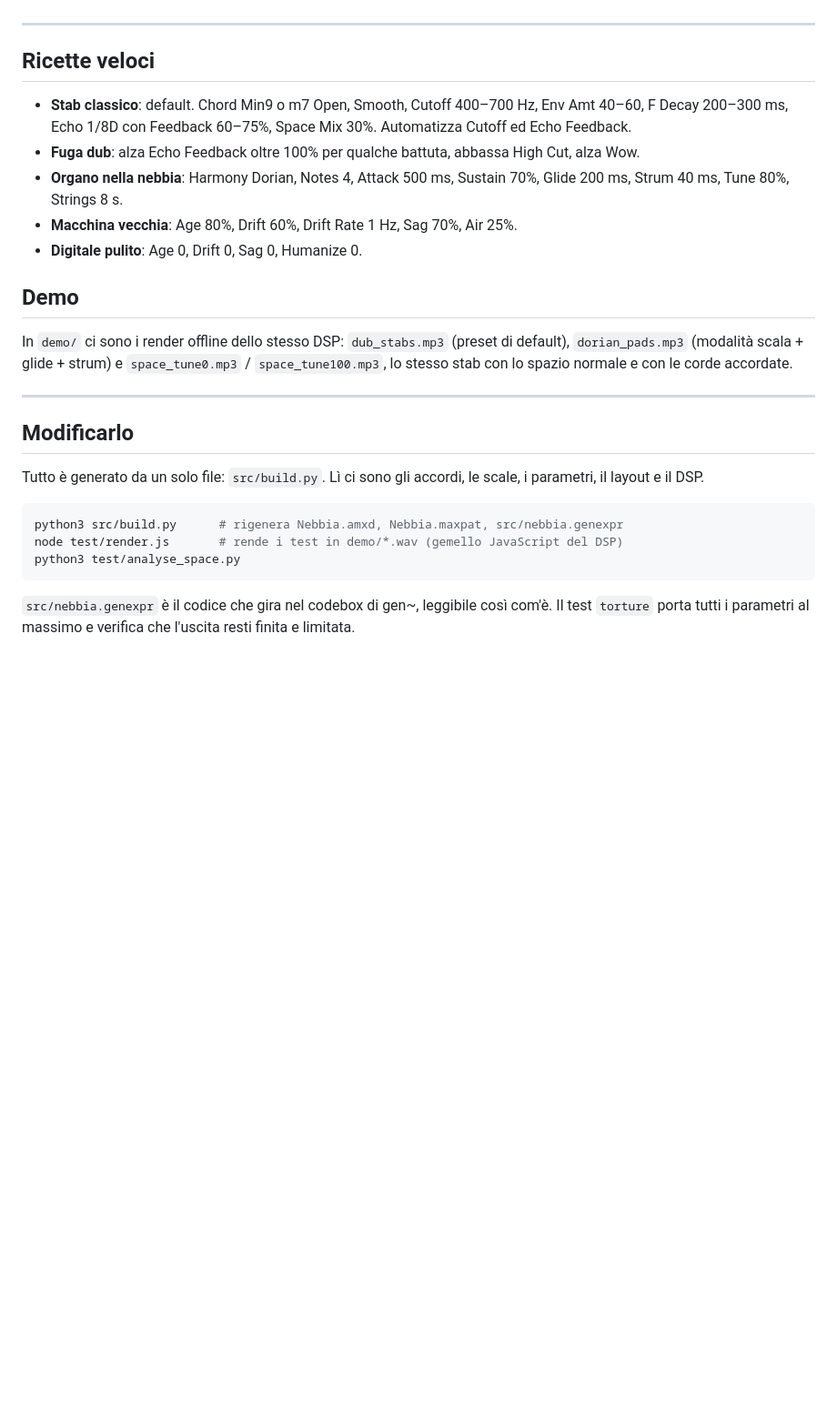
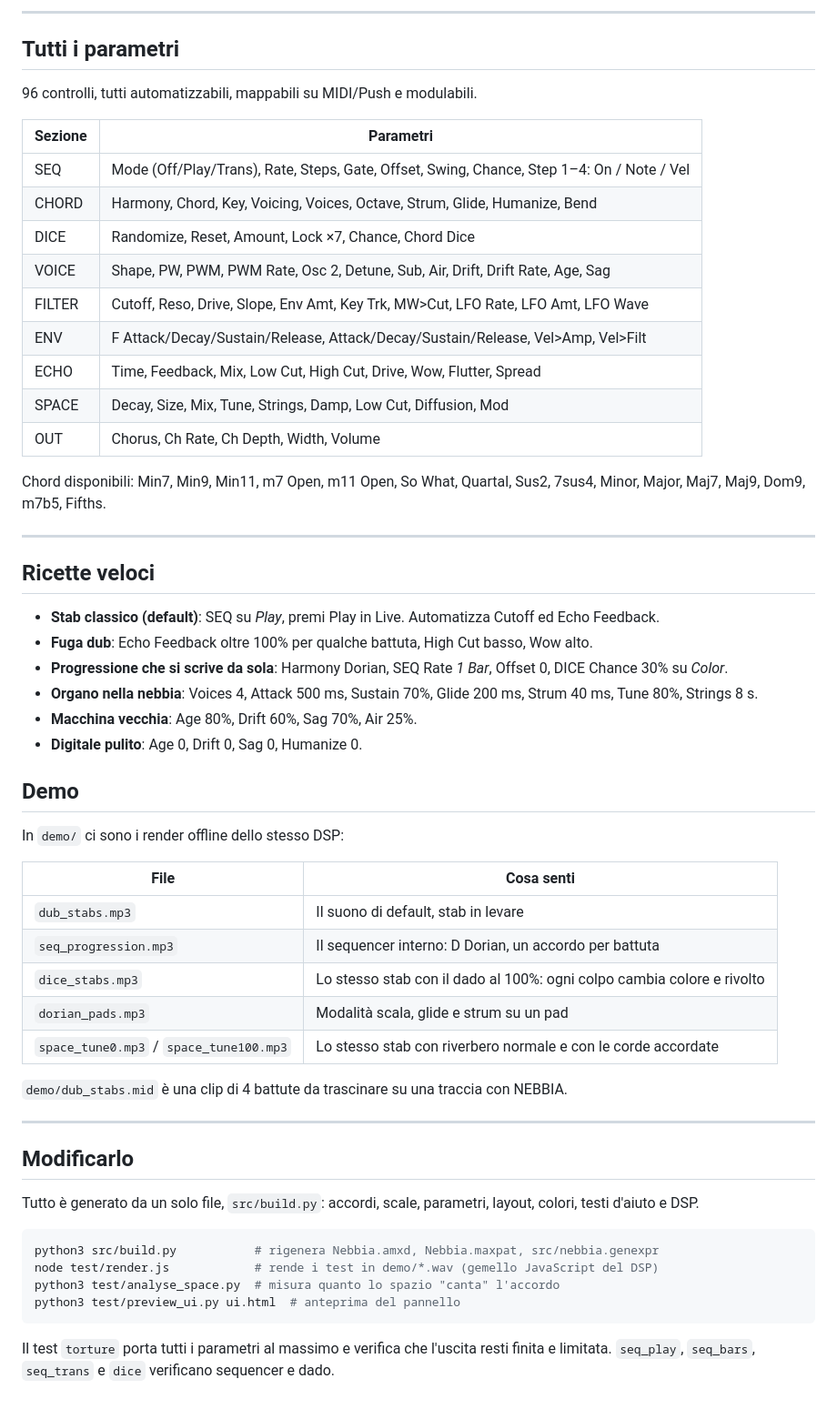
Before and after one commit to rahodavide95-sketch/RHDev, a Markdown page: nebbia/README.md, the part around one of its changes. Shown at 91% size. Drawn GitHub-style; blank space fills up the shorter version.

````diff
--- a/nebbia/README.md
+++ b/nebbia/README.md
@@ -125,34 +112,62 @@ Mod wheel → cutoff (quantità in *MW>Cut*). Pitch bend → tutte le voci (este
+---
+
+## Tutti i parametri
+
+96 controlli, tutti automatizzabili, mappabili su MIDI/Push e modulabili.
+
+| Sezione | Parametri |
+|---|---|
+| SEQ | Mode (Off/Play/Trans), Rate, Steps, Gate, Offset, Swing, Chance, Step 1–4: On / Note / Vel |
+| CHORD | Harmony, Chord, Key, Voicing, Voices, Octave, Strum, Glide, Humanize, Bend |
+| DICE | Randomize, Reset, Amount, Lock ×7, Chance, Chord Dice |
+| VOICE | Shape, PW, PWM, PWM Rate, Osc 2, Detune, Sub, Air, Drift, Drift Rate, Age, Sag |
+| FILTER | Cutoff, Reso, Drive, Slope, Env Amt, Key Trk, MW>Cut, LFO Rate, LFO Amt, LFO Wave |
+| ENV | F Attack/Decay/Sustain/Release, Attack/Decay/Sustain/Release, Vel>Amp, Vel>Filt |
+| ECHO | Time, Feedback, Mix, Low Cut, High Cut, Drive, Wow, Flutter, Spread |
+| SPACE | Decay, Size, Mix, Tune, Strings, Damp, Low Cut, Diffusion, Mod |
+| OUT | Chorus, Ch Rate, Ch Depth, Width, Volume |
+
+Chord disponibili: Min7, Min9, Min11, m7 Open, m11 Open, So What, Quartal, Sus2, 7sus4, Minor, Major,
+Maj7, Maj9, Dom9, m7b5, Fifths.
 
 ---
 
 ## Ricette veloci
 
-- **Stab classico**: default. Chord Min9 o m7 Open, Smooth, Cutoff 400–700 Hz, Env Amt 40–60,
-  F Decay 200–300 ms, Echo 1/8D con Feedback 60–75%, Space Mix 30%. Automatizza Cutoff ed Echo Feedback.
-- **Fuga dub**: alza Echo Feedback oltre 100% per qualche battuta, abbassa High Cut, alza Wow.
-- **Organo nella nebbia**: Harmony Dorian, Notes 4, Attack 500 ms, Sustain 70%, Glide 200 ms,
-  Strum 40 ms, Tune 80%, Strings 8 s.
-- **Macchina vecchia**: Age 80%, Drift 60%, Drift Rate 1 Hz, Sag 70%, Air 25%.
+- **Stab classico (default)**: SEQ su *Play*, premi Play in Live. Automatizza Cutoff ed Echo Feedback.
+- **Fuga dub**: Echo Feedback oltre 100% per qualche battuta, High Cut basso, Wow alto.
+- **Progressione che si scrive da sola**: Harmony Dorian, SEQ Rate *1 Bar*, Offset 0, DICE Chance 30% su *Color*.
+- **Organo nella nebbia**: Voices 4, Attack 500 ms, Sustain 70%, Glide 200 ms, Strum 40 ms, Tune 80%, Strings 8 s.
+- **Macchina vecchia**: Age 80%, Drift 60%, Sag 70%, Air 25%.
 - **Digitale pulito**: Age 0, Drift 0, Sag 0, Humanize 0.
 
 ## Demo
 
 In `demo/` ci sono i render offline dello stesso DSP:
-`dub_stabs.mp3` (preset di default), `dorian_pads.mp3` (modalità scala + glide + strum) e
-`space_tune0.mp3` / `space_tune100.mp3`, lo stesso stab con lo spazio normale e con le corde accordate.
+
+| File | Cosa senti |
+|---|---|
+| `dub_stabs.mp3` | Il suono di default, stab in levare |
+| `seq_progression.mp3` | Il sequencer interno: D Dorian, un accordo per battuta |
+| `dice_stabs.mp3` | Lo stesso stab con il dado al 100%: ogni colpo cambia colore e rivolto |
+| `dorian_pads.mp3` | Modalità scala, glide e strum su un pad |
+| `space_tune0.mp3` / `space_tune100.mp3` | Lo stesso stab con riverbero normale e con le corde accordate |
+
+`demo/dub_stabs.mid` è una clip di 4 battute da trascinare su una traccia con NEBBIA.
 
 ---
 
 ## Modificarlo
 
-Tutto è generato da un solo file: `src/build.py`. Lì ci sono gli accordi, le scale, i parametri, il
-layout e il DSP.
+Tutto è generato da un solo file, `src/build.py`: accordi, scale, parametri, layout, colori, testi
+d'aiuto e DSP.
 
 ```bash
-python3 src/build.py      # rigenera Nebbia.amxd, Nebbia.maxpat, src/nebbia.genexpr
-node test/render.js       # rende i test in demo/*.wav (gemello JavaScript del DSP)
-python3 test/analyse_space.py
+python3 src/build.py           # rigenera Nebbia.amxd, Nebbia.maxpat, src/nebbia.genexpr
+node test/render.js            # rende i test in demo/*.wav (gemello JavaScript del DSP)
+python3 test/analyse_space.py  # misura quanto lo spazio "canta" l'accordo
+python3 test/preview_ui.py ui.html  # anteprima del pannello
 ```
 
-`src/nebbia.genexpr` è il codice che gira nel codebox di gen~, leggibile così com'è.
 Il test `torture` porta tutti i parametri al massimo e verifica che l'uscita resti finita e limitata.
+`seq_play`, `seq_bars`, `seq_trans` e `dice` verificano sequencer e dado.
````
Also changed, not shown: other parts of nebbia/README.md (+83 -96 lines), nebbia/demo/ui_preview.png (added), 14 other files.
